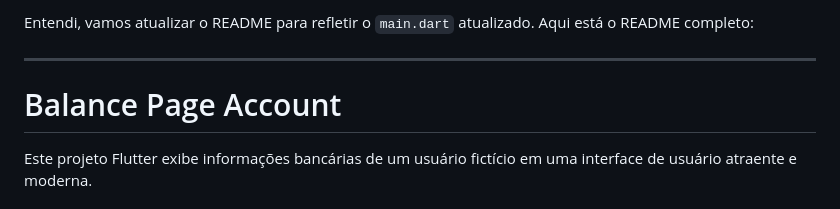
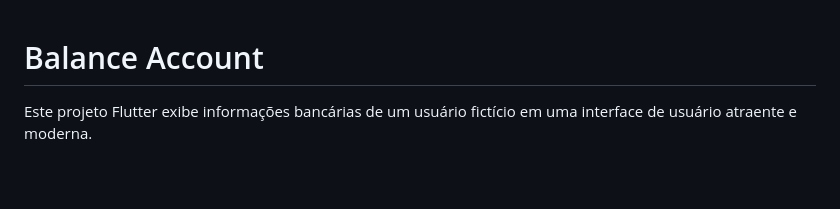
Before and after one commit to Benevanio/balance_account, a Markdown page: README.md, the part around the change. Drawn GitHub-style; blank space fills up the shorter version.

Commit message:
Atualizar o README.md

```diff
--- a/README.md
+++ b/README.md
@@ -1,8 +1,5 @@
-Entendi, vamos atualizar o README para refletir o `main.dart` atualizado. Aqui está o README completo:
 
----
-
-# Balance Page Account
+# Balance Account
 
 Este projeto Flutter exibe informações bancárias de um usuário fictício em uma interface de usuário atraente e moderna.
 
```
